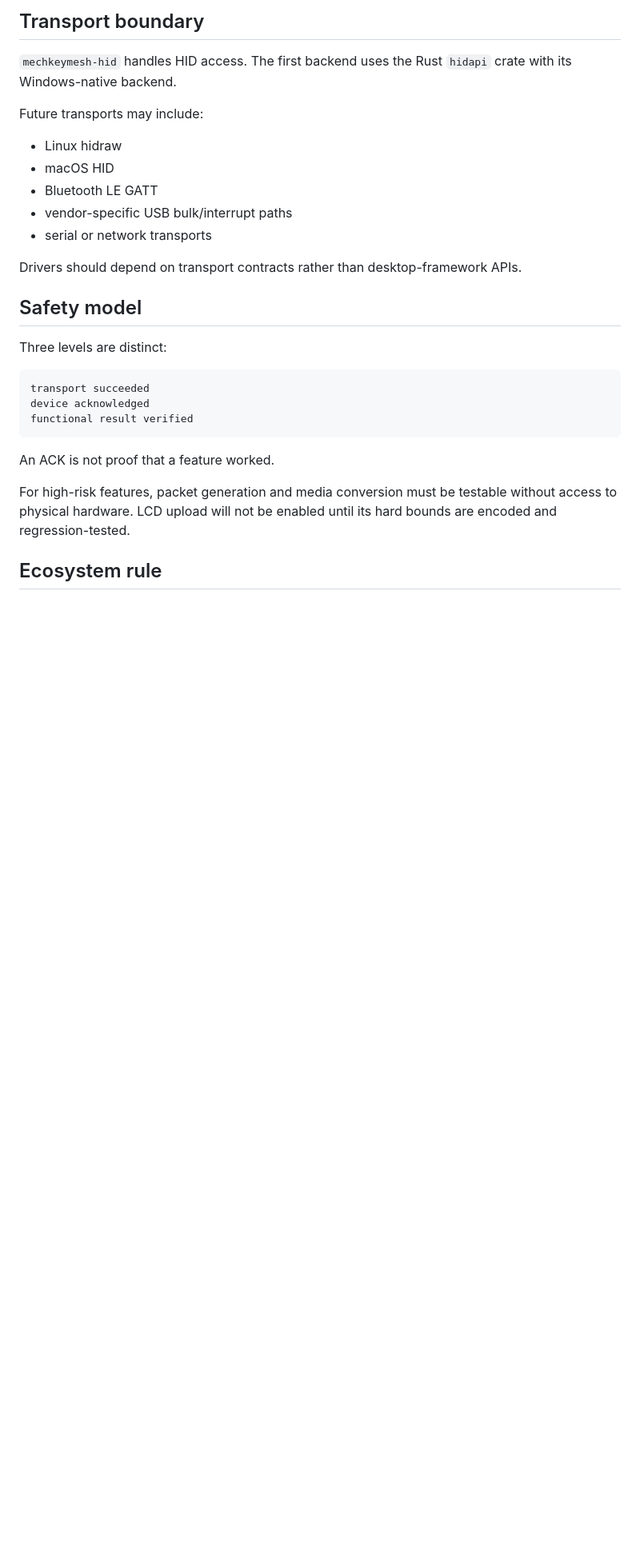
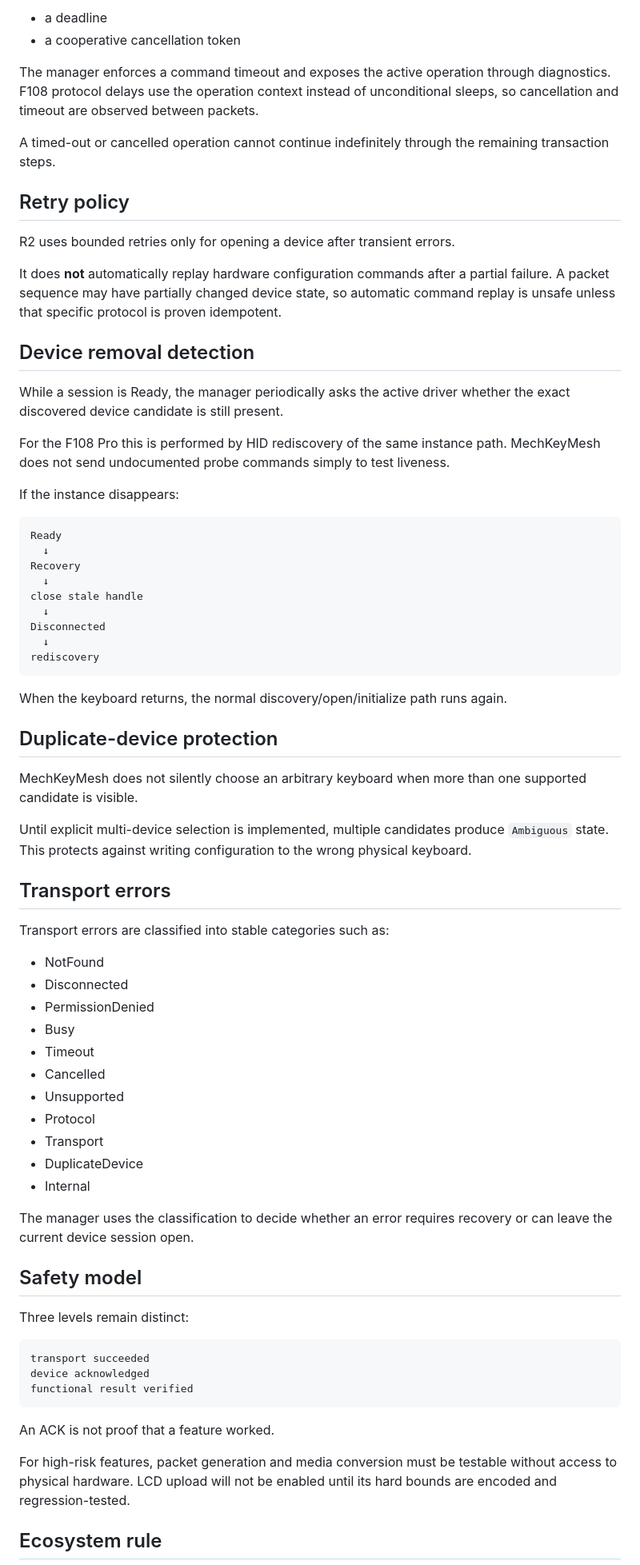
Before and after one commit to ManethonSega/MechKeyMesh, a Markdown page: docs/ARCHITECTURE.md, the part around one of its changes. Shown at 80% size. GitHub-like rendering; blank space fills up the shorter version.

````diff
--- a/docs/ARCHITECTURE.md
+++ b/docs/ARCHITECTURE.md
@@ -126,21 +167,66 @@ Shared code must not contain AULA magic values.
 
-## Transport boundary
+- a deadline
+- a cooperative cancellation token
 
-`mechkeymesh-hid` handles HID access. The first backend uses the Rust `hidapi` crate with its Windows-native backend.
+The manager enforces a command timeout and exposes the active operation through diagnostics. F108 protocol delays use the operation context instead of unconditional sleeps, so cancellation and timeout are observed between packets.
 
-Future transports may include:
+A timed-out or cancelled operation cannot continue indefinitely through the remaining transaction steps.
 
-- Linux hidraw
-- macOS HID
-- Bluetooth LE GATT
-- vendor-specific USB bulk/interrupt paths
-- serial or network transports
+## Retry policy
 
-Drivers should depend on transport contracts rather than desktop-framework APIs.
+R2 uses bounded retries only for opening a device after transient errors.
+
+It does **not** automatically replay hardware configuration commands after a partial failure. A packet sequence may have partially changed device state, so automatic command replay is unsafe unless that specific protocol is proven idempotent.
+
+## Device removal detection
+
+While a session is Ready, the manager periodically asks the active driver whether the exact discovered device candidate is still present.
+
+For the F108 Pro this is performed by HID rediscovery of the same instance path. MechKeyMesh does not send undocumented probe commands simply to test liveness.
+
+If the instance disappears:
+
+```text
+Ready
+  ↓
+Recovery
+  ↓
+close stale handle
+  ↓
+Disconnected
+  ↓
+rediscovery
+```
+
+When the keyboard returns, the normal discovery/open/initialize path runs again.
+
+## Duplicate-device protection
+
+MechKeyMesh does not silently choose an arbitrary keyboard when more than one supported candidate is visible.
+
+Until explicit multi-device selection is implemented, multiple candidates produce `Ambiguous` state. This protects against writing configuration to the wrong physical keyboard.
+
+## Transport errors
+
+Transport errors are classified into stable categories such as:
+
+- NotFound
+- Disconnected
+- PermissionDenied
+- Busy
+- Timeout
+- Cancelled
+- Unsupported
+- Protocol
+- Transport
+- DuplicateDevice
+- Internal
+
+The manager uses the classification to decide whether an error requires recovery or can leave the current device session open.
 
 ## Safety model
 
-Three levels are distinct:
+Three levels remain distinct:
 
 ```text
 transport succeeded
````
Also changed, not shown: other parts of docs/ARCHITECTURE.md (+82 -41 lines).
